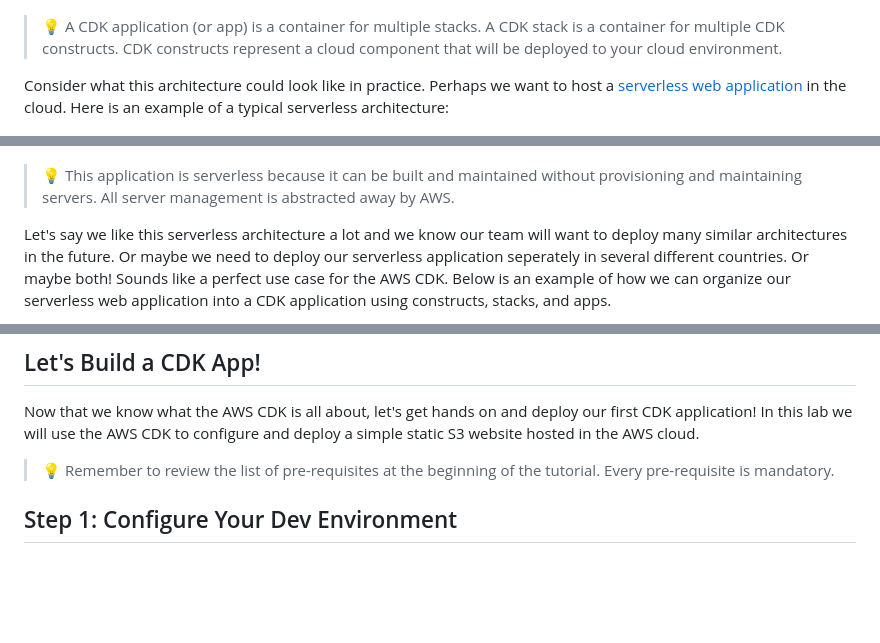
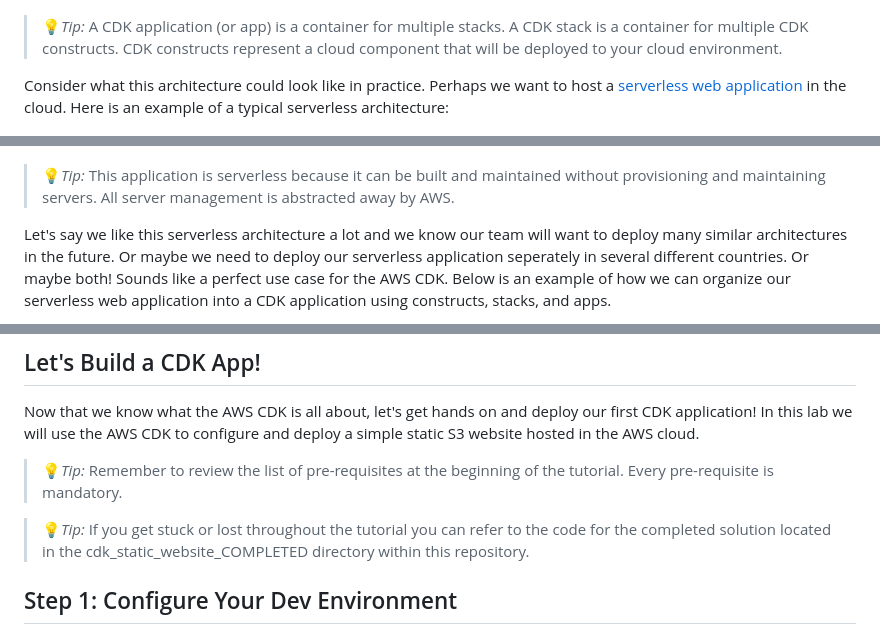
Before and after one commit to Tara-Cloud/aws-cdk-tutorial, a Markdown page: README.md, 3 parts joined by grey strips. GitHub-like rendering; blank space fills up the shorter version.

```diff
--- a/README.md
+++ b/README.md
@@ -45,13 +45,13 @@ CDK applications are created using three important concepts: constructs, stacks,
 
 ![img](readme-assets/cdk_application_diagram.png)
 
-> :bulb: A CDK application (or app) is a container for multiple stacks.  A CDK stack is a container for multiple CDK constructs.  CDK constructs represent a cloud component that will be deployed to your cloud environment.
+> :bulb:*Tip:* A CDK application (or app) is a container for multiple stacks.  A CDK stack is a container for multiple CDK constructs.  CDK constructs represent a cloud component that will be deployed to your cloud environment.
 
 Consider what this architecture could look like in practice.  Perhaps we want to host a [serverless web application](https://catalog.us-east-1.prod.workshops.aws/workshops/b0c6ad36-0a4b-45d8-856b-8a64f0ac76bb/en-US) in the cloud.  Here is an example of a typical serverless architecture:
 
 ![img](readme-assets/example_serverless_architecture.png)
 
-> :bulb: This application is serverless because it can be built and maintained without provisioning and maintaining servers.  All server management is abstracted away by AWS.
+> :bulb:*Tip:* This application is serverless because it can be built and maintained without provisioning and maintaining servers.  All server management is abstracted away by AWS.
 
 Let's say we like this serverless architecture a lot and we know our team will want to deploy many similar architectures in the future.  Or maybe we need to deploy our serverless application seperately in several different countries.  Or maybe both!  Sounds like a perfect use case for the AWS CDK.  Below is an example of how we can organize our serverless web application into a CDK application using constructs, stacks, and apps.
 
@@ -70,7 +70,9 @@ We are about to build our first cdk application!  We will work with CDK using th
 ## Let's Build a CDK App!
 
 Now that we know what the AWS CDK is all about, let's get hands on and deploy our first CDK application!  In this lab we will use the AWS CDK to configure and deploy a simple static S3 website hosted in the AWS cloud.
-> :bulb: Remember to review the list of pre-requisites at the beginning of the tutorial.  Every pre-requisite is mandatory.
+> :bulb:*Tip:* Remember to review the list of pre-requisites at the beginning of the tutorial.  Every pre-requisite is mandatory.
+
+> :bulb:*Tip:* If you get stuck or lost throughout the tutorial you can refer to the code for the completed solution located in the cdk_static_website_COMPLETED directory within this repository.
 
 ## Step 1: Configure Your Dev Environment
 ### Install the AWS CDK Toolkit
```
Also changed, not shown: other parts of README.md (+6 -6 lines).
